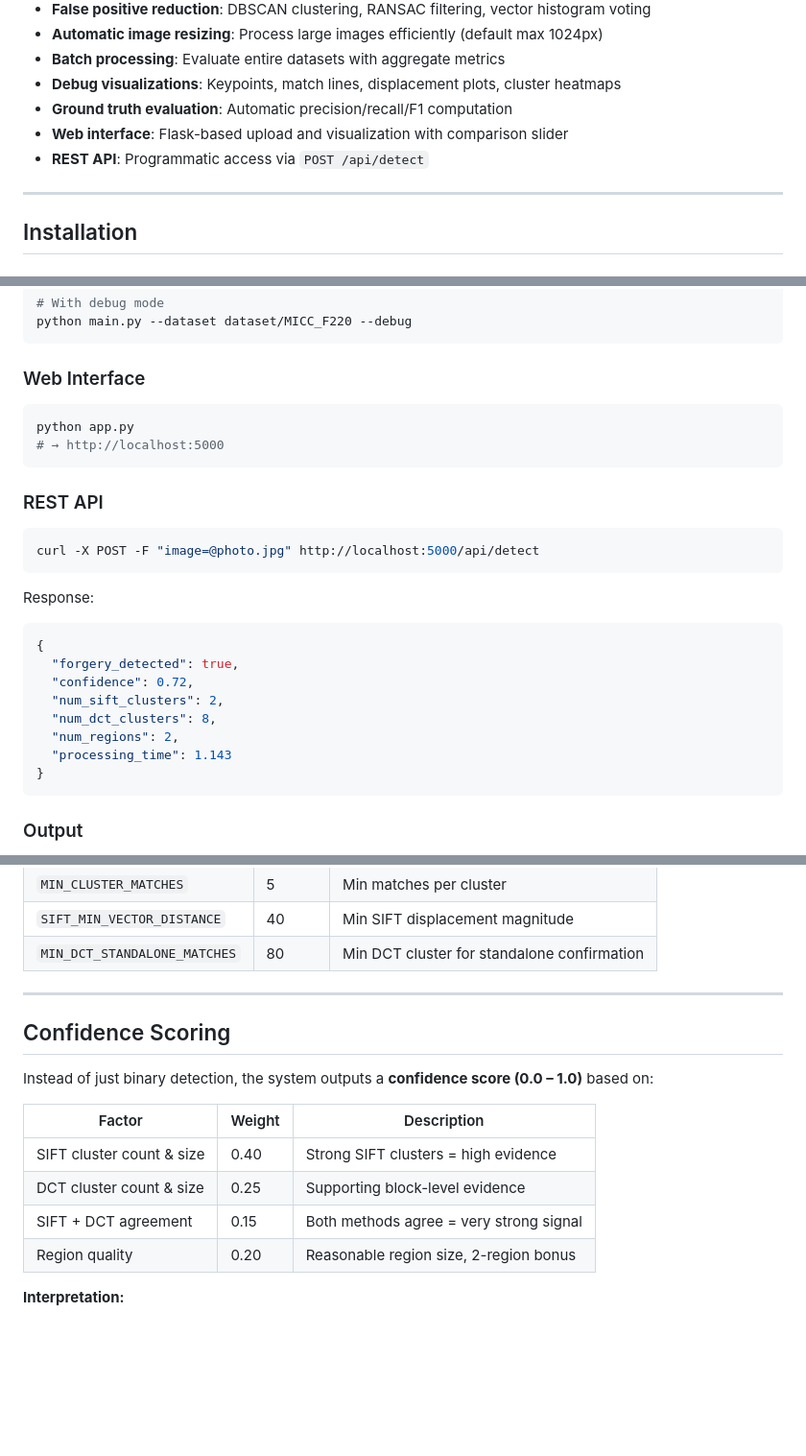
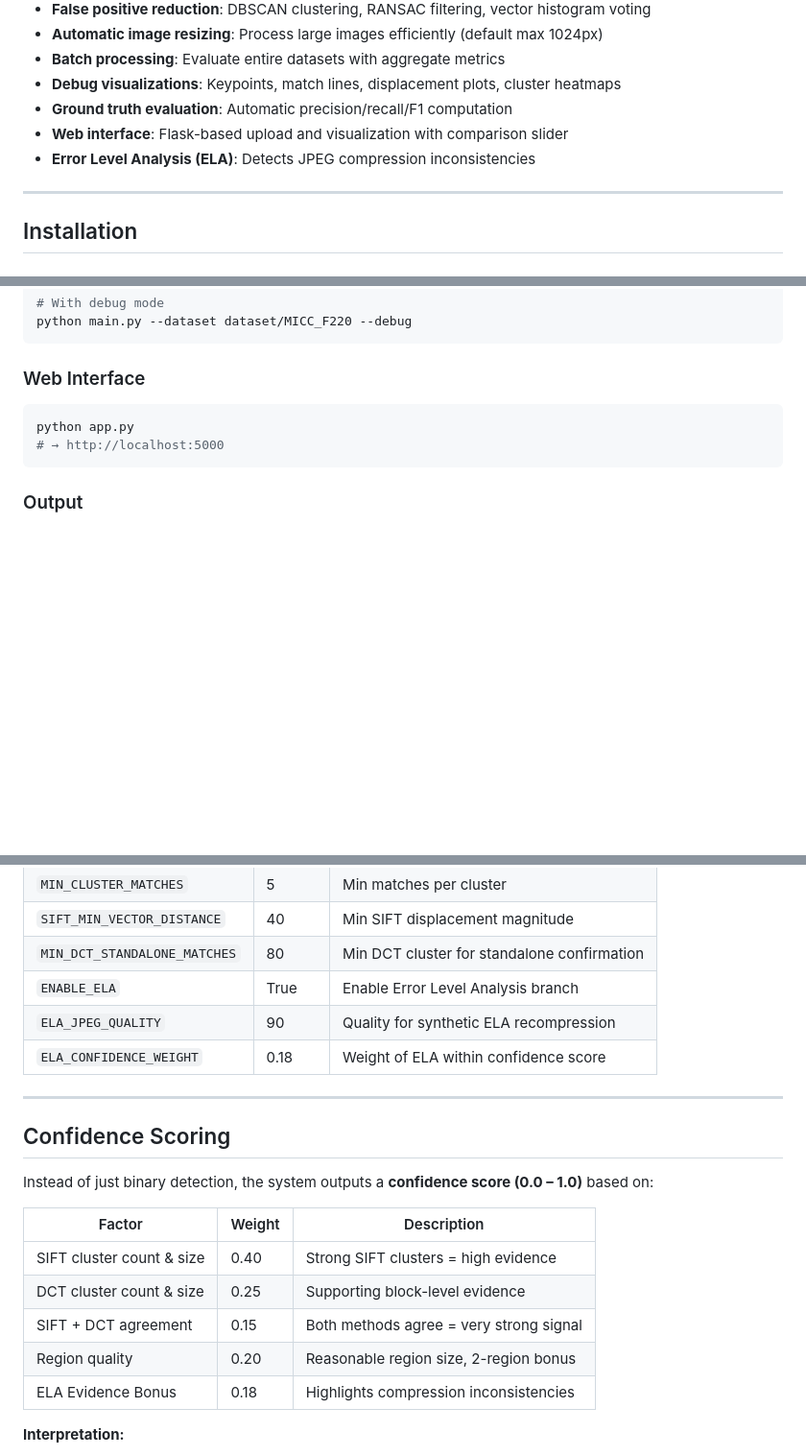
Before and after one commit to AXEY1010/client, a Markdown page: README.md, 3 parts joined by grey strips. Shown at 96% size. Rendered like a GitHub page; blank space fills up the shorter version.

Commit message:
docs: replace REST API documentation with Error Level Analysis integration details and configuration parameters

````diff
--- a/README.md
+++ b/README.md
@@ -21,7 +21,7 @@ The final pipeline merges results from both techniques using **displacement vect
 - **Debug visualizations**: Keypoints, match lines, displacement plots, cluster heatmaps
 - **Ground truth evaluation**: Automatic precision/recall/F1 computation
 - **Web interface**: Flask-based upload and visualization with comparison slider
-- **REST API**: Programmatic access via `POST /api/detect`
+- **Error Level Analysis (ELA)**: Detects JPEG compression inconsistencies
 
 ---
 
@@ -93,24 +93,6 @@ python app.py
 # → http://localhost:5000
 ```
 
-### REST API
-
-```bash
-curl -X POST -F "image=@photo.jpg" http://localhost:5000/api/detect
-```
-
-Response:
-```json
-{
-  "forgery_detected": true,
-  "confidence": 0.72,
-  "num_sift_clusters": 2,
-  "num_dct_clusters": 8,
-  "num_regions": 2,
-  "processing_time": 1.143
-}
-```
-
 ### Output
 
 - **Detection result**: `output/<image_name>_detected.png`
@@ -180,6 +163,9 @@ All parameters are in `config.py`:
 | `MIN_CLUSTER_MATCHES` | 5 | Min matches per cluster |
 | `SIFT_MIN_VECTOR_DISTANCE` | 40 | Min SIFT displacement magnitude |
 | `MIN_DCT_STANDALONE_MATCHES` | 80 | Min DCT cluster for standalone confirmation |
+| `ENABLE_ELA` | True | Enable Error Level Analysis branch |
+| `ELA_JPEG_QUALITY` | 90 | Quality for synthetic ELA recompression |
+| `ELA_CONFIDENCE_WEIGHT`| 0.18 | Weight of ELA within confidence score |
 
 ---
 
@@ -193,6 +179,7 @@ Instead of just binary detection, the system outputs a **confidence score (0.0
 | DCT cluster count & size | 0.25 | Supporting block-level evidence |
 | SIFT + DCT agreement | 0.15 | Both methods agree = very strong signal |
 | Region quality | 0.20 | Reasonable region size, 2-region bonus |
+| ELA Evidence Bonus | 0.18 | Highlights compression inconsistencies |
 
 **Interpretation:**
 - **≥ 70%**: High confidence of tampering
````
Also changed, not shown: other parts of README.md (+2 -0 lines).
